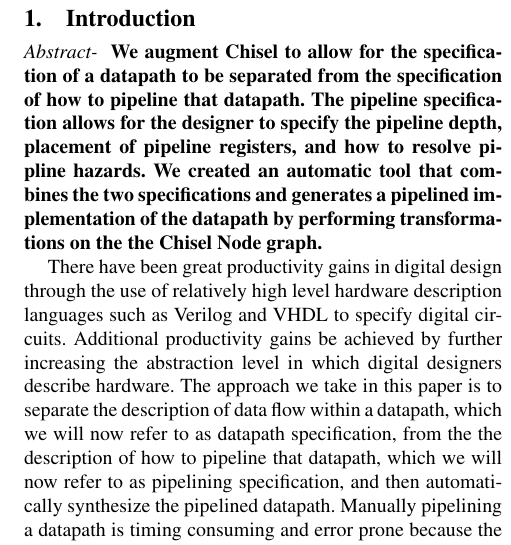
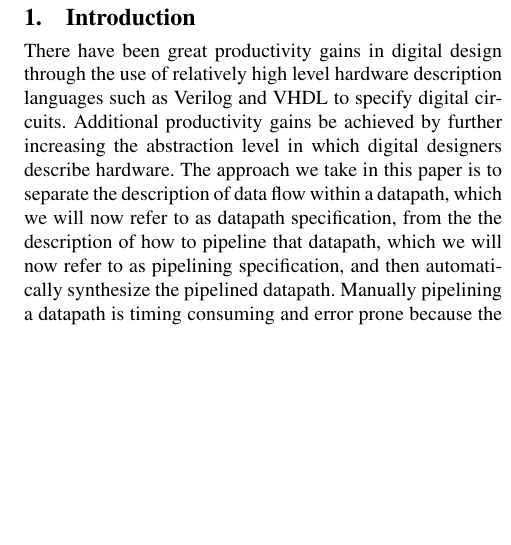
Before and after one commit to huytbvo/cs294paper, a LaTeX paper (paper.tex, which reads sec-intro.tex): part of one column of page 1 of 9 before the commit and part of one column of page 1 of 8 after it, cut so that both start at the same text, the shorter picture padded with empty space. Compiled offline with pdfLaTeX; a missing font is replaced by an installed copy or a similar font.

Commit message:
abstract moved

```diff
--- a/sec-intro.tex
+++ b/sec-intro.tex
@@ -1,6 +1,4 @@
 \section{Introduction}
-{\bf {\it Abstract- }} {\bf We augment Chisel to allow for the specification of a datapath to be separated from the specification of how to pipeline that datapath. The pipeline specification allows for the designer to specify the pipeline depth, placement of pipeline registers, and how to resolve pipline hazards. We created an automatic tool that combines the two specifications and generates a pipelined implementation of the datapath by performing transformations on the the Chisel Node graph.}
-
 There have been great productivity gains in digital design through the use of relatively high level hardware description languages such as Verilog and VHDL to specify digital circuits. Additional productivity gains be achieved by further increasing the abstraction level in which digital designers describe hardware. The approach we take in this paper is to separate the description of data flow within a datapath, which we will now refer to as datapath specification, from the the description of how to pipeline that datapath, which we will now refer to as pipelining specification, and then automatically synthesize the pipelined datapath. Manually pipelining a datapath is timing consuming and error prone because the designer has to insert non-trivial control logic that becomes increasingly complex with increased pipeline depth. By separating the specification of the data flow from the specification of the pipelining and automatically synthesizing the pipelined datapath, we allow the designer to more easily explore the design space of pipeline depth and pipeline hazard resolution options.
 
 In this paper we leverage Chisel's existing functionality as a wiring language to specify the datapath and extend Chisel syntax to allow for a separate pipelining specification. We then use Chisel's Elaboration Time Interface to inject code that performs the automatic synthesis of the pipelined datapath from the separate datapath specification and pipelining specification.
```
Also changed, not shown: paper.tex (+1 -0 lines).
